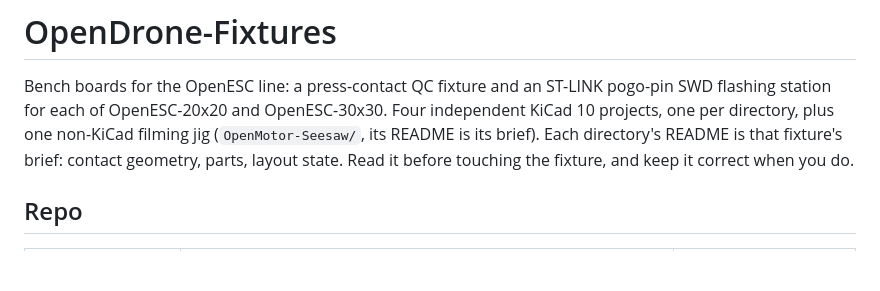
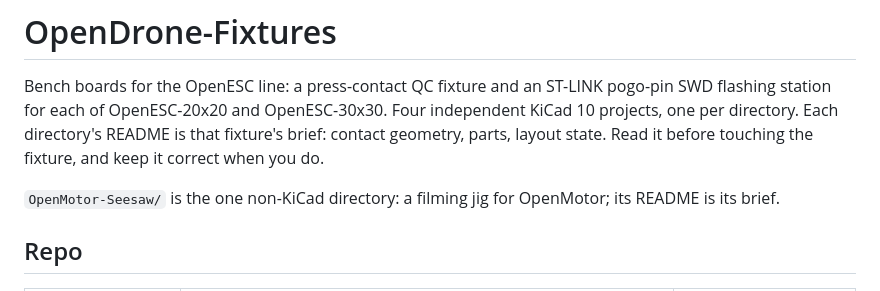
Before and after one commit to OpenDrone-hw/OpenDrone-Fixtures, a Markdown page: AGENTS.md, the part around the change. GitHub-like rendering; blank space fills up the shorter version.

Commit message:
docs(agents): keep the OpenESC sentence, add the seesaw line
Co-Authored-By: Claude Opus 5.5 <noreply@anthropic.com>

```diff
--- a/AGENTS.md
+++ b/AGENTS.md
@@ -2,9 +2,11 @@
 
 Bench boards for the OpenESC line: a press-contact QC fixture and an ST-LINK
 pogo-pin SWD flashing station for each of OpenESC-20x20 and OpenESC-30x30.
-Four independent KiCad 10 projects, one per directory, plus one non-KiCad filming jig (`OpenMotor-Seesaw/`, its README is its brief). Each directory's
+Four independent KiCad 10 projects, one per directory. Each directory's
 README is that fixture's brief: contact geometry, parts, layout state. Read it
 before touching the fixture, and keep it correct when you do.
+
+`OpenMotor-Seesaw/` is the one non-KiCad directory: a filming jig for OpenMotor; its README is its brief.
 
 ## Repo
 
```
